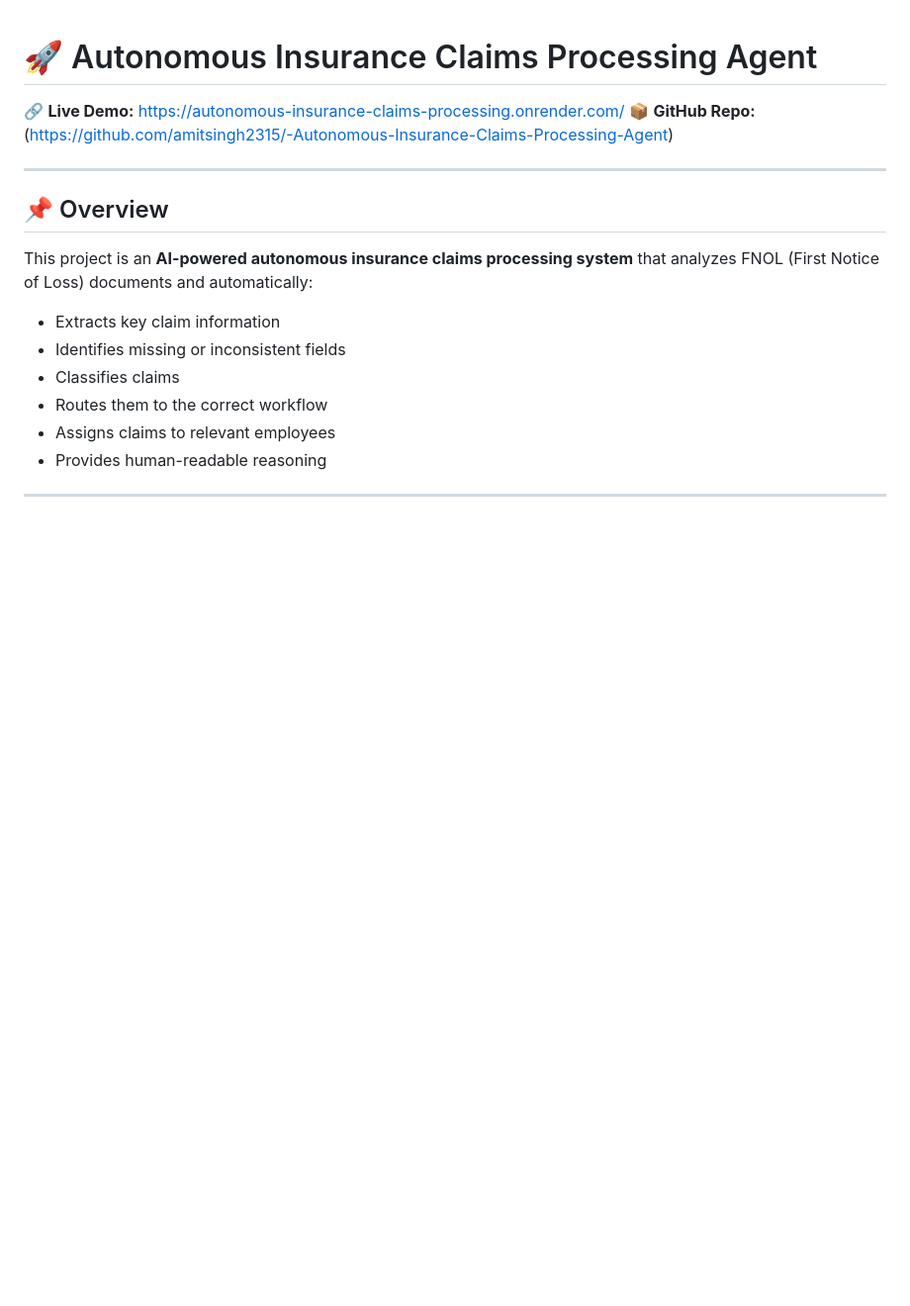
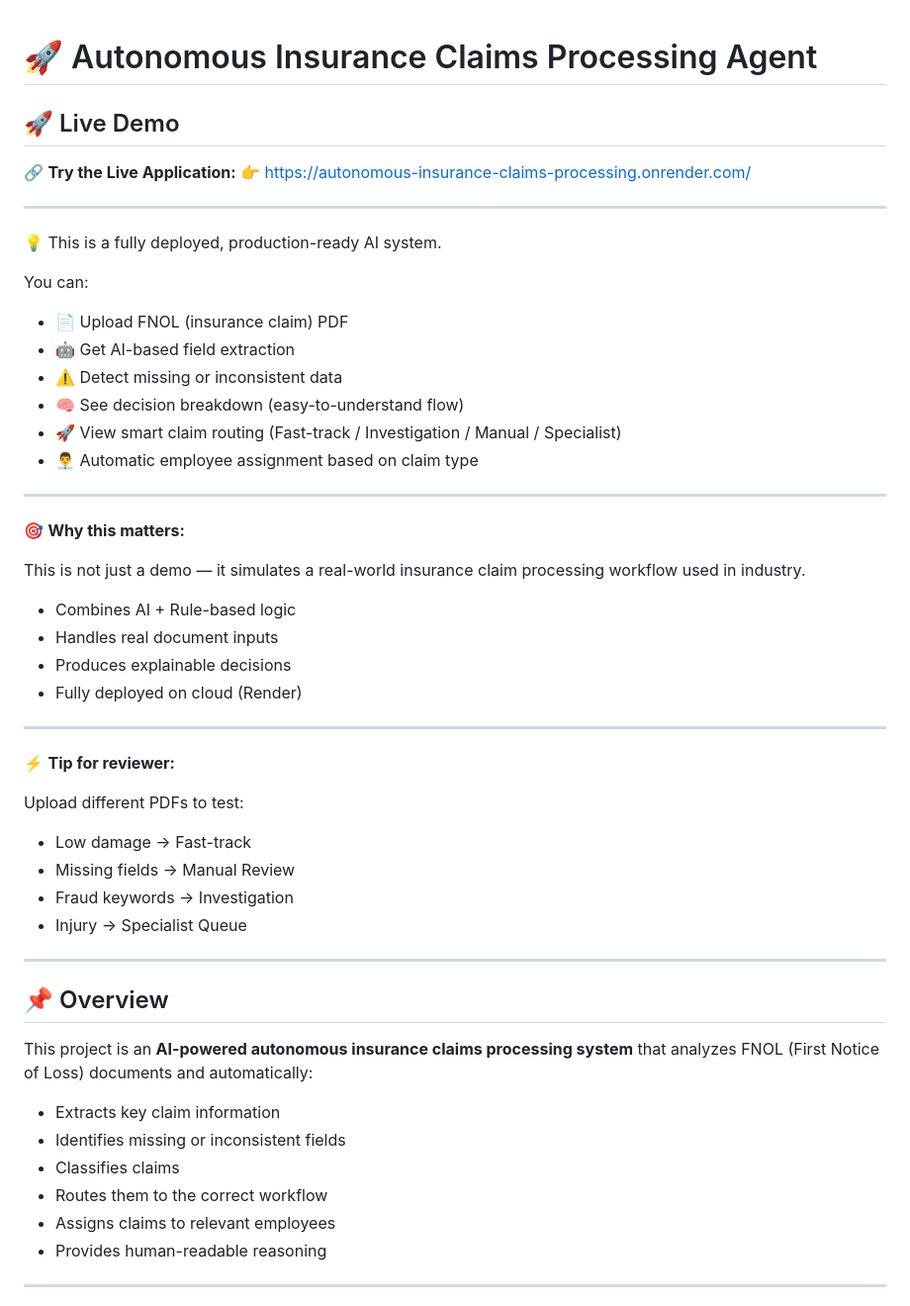
Before and after one commit to amitsingh2315/-Autonomous-Insurance-Claims-Processing-Agent, a Markdown page: README.md, the part around the change. Shown at 99% size. Drawn GitHub-style; blank space fills up the shorter version.

```diff
--- a/README.md
+++ b/README.md
@@ -1,7 +1,45 @@
 # 🚀 Autonomous Insurance Claims Processing Agent
 
-🔗 **Live Demo:** https://autonomous-insurance-claims-processing.onrender.com/
-📦 **GitHub Repo:** (https://github.com/amitsingh2315/-Autonomous-Insurance-Claims-Processing-Agent)
+## 🚀 Live Demo
+
+🔗 **Try the Live Application:**
+👉 https://autonomous-insurance-claims-processing.onrender.com/
+
+---
+
+💡 This is a fully deployed, production-ready AI system.
+
+You can:
+
+* 📄 Upload FNOL (insurance claim) PDF
+* 🤖 Get AI-based field extraction
+* ⚠️ Detect missing or inconsistent data
+* 🧠 See decision breakdown (easy-to-understand flow)
+* 🚀 View smart claim routing (Fast-track / Investigation / Manual / Specialist)
+* 👨‍💼 Automatic employee assignment based on claim type
+
+---
+
+🎯 **Why this matters:**
+
+This is not just a demo — it simulates a real-world insurance claim processing workflow used in industry.
+
+* Combines AI + Rule-based logic
+* Handles real document inputs
+* Produces explainable decisions
+* Fully deployed on cloud (Render)
+
+---
+
+⚡ **Tip for reviewer:**
+
+Upload different PDFs to test:
+
+* Low damage → Fast-track
+* Missing fields → Manual Review
+* Fraud keywords → Investigation
+* Injury → Specialist Queue
+
 
 ---
 
```
